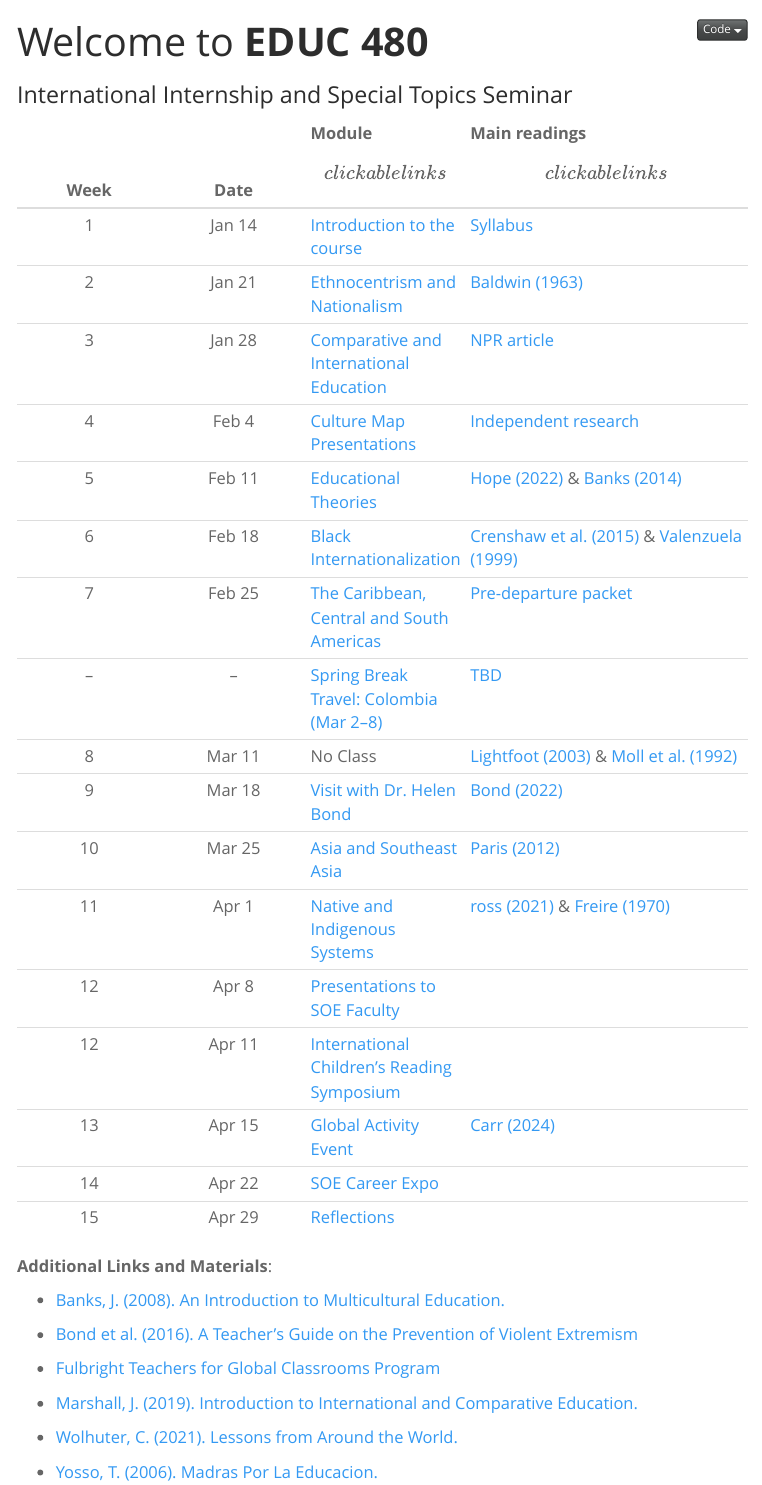
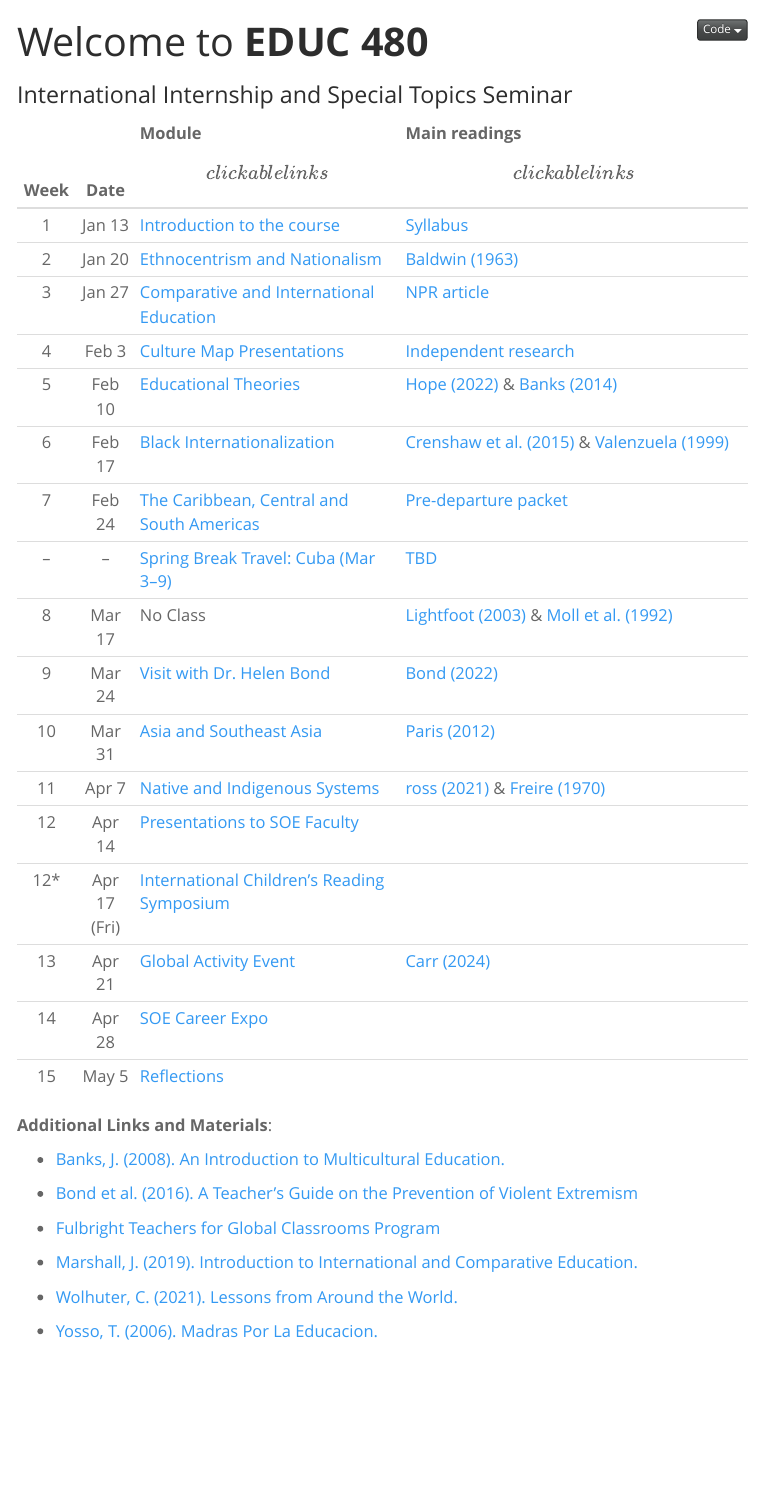
Before and after one commit to educ480/sp26, a Quarto document (index.qmd): the page in a window 1100 px wide, from its top. Rendered offline with R 4.5, knitr and Pandoc in place of Quarto, with nearby package versions; menus at the side of the page are left out.

Commit message:
site build

```diff
--- a/_quarto.yml
+++ b/_quarto.yml
@@ -44,22 +44,12 @@ website:
       contents:
         - href: weeks/week01.qmd
           text: Week 1
-        - href: weeks/week02.qmd
-          text: Week 2
-        - href: weeks/week03.qmd
-          text: Week 3
-        - href: weeks/week04.qmd
-          text: Week 4
-        - href: weeks/week05.qmd
-          text: Week 5
     - section: "Field experience"
       contents:
         - href: field/expectations.qmd
           text: Expectations
         - href: field/weekly.qmd
           text: Weekly schedules
-        - href: weeks/departure.qmd
-          text: Pre-departure packet
     - section: "Other and curricula"
       contents:
         - href: who.qmd
--- a/index.qmd
+++ b/index.qmd
@@ -5,33 +5,33 @@ subtitle: "International Internship and Special Topics Seminar"
 
 ::: column-screen-inset-right
 | Week | Date | Module \[clickable links\] | Main readings \[clickable links\] |
-|:-------------:|:-------------:|:--------------|:----------------------------|
-| 1 | Jan 14 | [Introduction to the course](weeks/week01.qmd) | [Syllabus](course-overview.qmd) |
-| 2 | Jan 21 | [Ethnocentrism and Nationalism](weeks/week02.qmd) | [Baldwin (1963)](https://www.dropbox.com/scl/fi/lyoiw8cp8xt5d4g8syoqj/Baldwin-J.-1963-.-A-Talk-to-Teachers.pdf?rlkey=db5eqfrjxe1mnywj0gikka8aq&dl=0){target="_blank"} |
-| 3 | Jan 28 | [Comparative and International Education](weeks/week03.qmd) | [NPR article](https://www.npr.org/hereandnow/2025/01/27/immigration-arrests-schools){target="_blank"} |
-| 4 | Feb 4 | [Culture Map Presentations](weeks/week04.qmd) | [Independent research](theories.qmd) |
-| 5 | Feb 11 | [Educational Theories](weeks/week05.qmd) | [Hope (2022)](https://www.dropbox.com/scl/fi/dgz5yzwmq3r6mifzjlch3/Hope-T.-2022-.-Black-Internationalization-for-a-Post-COVID-Era.pdf?rlkey=bic85o151in0w74ba10j1pzqu&dl=0){target="_blank"} & [Banks (2014)](https://www.dropbox.com/scl/fi/85b75h619f72ss3qp830d/Banks-2014.pdf?rlkey=s63wxqbo43mp6327gkslhxv22&dl=0){target="_blank"} |
-| 6 | Feb 18 | [Black Internationalization](https://eric.ed.gov/?id=EJ1359740){target="_blank"} | [Crenshaw et al. (2015)](https://www.dropbox.com/scl/fi/wu1f3sejoaz2aajz2p0xn/Crenshaw-K.-W.-Ocen-P.-Nanda-J.-2015-.-Black-Girls-Matter.pdf?rlkey=z6ar8hapa194kshqiqsi60pa9&dl=0){target="_blank"} & [Valenzuela (1999)](https://www.dropbox.com/scl/fi/1c71ihis09wb2xfpbodsv/Valenzuela-A.-1999-.-Subtractive-Schooling.pdf?rlkey=b65wv1a6qably4fvf8udvwdx2&dl=0){target="_blank"} |
-| 7 | Feb 25 | [The Caribbean, Central and South Americas](https://www.britannica.com/topic/list-of-countries-in-Latin-America-2061416){target="_blank"} | [Pre-departure packet](weeks/departure.qmd){target="_blank"} |
-| -- | -- | [Spring Break Travel: Colombia (Mar 2--8)](https://www.youtube.com/watch?v=MDCcJ-2VS7Y){target="_blank"} | [TBD](){target="_blank"} |
-| 8 | Mar 11 | No Class | [Lightfoot (2003)](https://www.dropbox.com/scl/fi/e8f1jkgmxh0u4qjw64exp/Lightfoot_Essential-Conversation-1.pdf?rlkey=mwziunhijn2h7txrq0f32lbj9&dl=0){target="_blank"} & [Moll et al. (1992)](https://www.dropbox.com/scl/fi/rnn9cuzslreopsccjs6l8/Moll-et-al-1992-_Funds-of-Knowledge.pdf?rlkey=imxbr80men0uhw1uu5e9c0g42&dl=0){target="_blank"} |
-| 9 | Mar 18 | [Visit with Dr. Helen Bond](){target="_blank"} | [Bond (2022)](https://link.springer.com/chapter/10.1007/978-3-030-92474-4_34){target="_blank"} |
-| 10 | Mar 25 | [Asia and Southeast Asia](https://www.asianstudies.org/publications/eaa/archives/facts-about-asia-asia-and-education/){target="_blank"} | [Paris (2012)](https://www.dropbox.com/scl/fi/zm63mtgo9vqdqi8ifw6cn/Paris-D.-2012-_Culturally-Sustaining-Pedagogy-A-Needed-Change-in-Stance-Terminology-and-Practice.pdf?rlkey=dwn4aftp7yyvle33ie5s8llj5&dl=0){target="_blank"} |
-| 11 | Apr 1 | [Native and Indigenous Systems](https://americanindian.si.edu/nk360/plains-belonging){target="_blank"} | [ross (2021)](https://www.jstor.org/stable/45454125?seq=2){target="_blank"} & [Freire (1970)](https://www.dropbox.com/scl/fi/tykioobiatscp9ob0emzc/Freire-P.-1970-2005-.-Pedagogy-of-the-Oppressed.pdf?rlkey=il3iojix4l2xwnlsabnl3weor&dl=0){target="_blank"} |
-| 12 | Apr 8 | [Presentations to SOE Faculty]() | [](){target="_blank"} |
-| 12 | Apr 11 | [International Children's Reading Symposium](https://docs.google.com/forms/d/e/1FAIpQLSd7vN2siBwe5f2xlDGVwBy2lkcrXG54FcXf5oRV94C4-TKwxg/viewform) | |
-| 13 | Apr 15 | [Global Activity Event](){target="_blank"} | [Carr (2024)](https://bowiestate.edu/academics/colleges/college-of-arts-and-sciences/departments/history-and-government/research/freedom%20-journal-of-research-in-aficana-studies-volume1.pdf#page=64){target="_blank"} |
-| 14 | Apr 22 | [SOE Career Expo]() | [ ](){target="_blank"} |
-| 15 | Apr 29 | [Reflections]() | [ ](){target="_blank"} |
+|:----:|:----:|:--------------------------|:----------------------------------|
+| 1 | Jan 13 | [Introduction to the course](weeks/week01.qmd) | [Syllabus](course-overview.qmd) |
+| 2 | Jan 20 | [Ethnocentrism and Nationalism](weeks/week02.qmd) | [Baldwin (1963)](https://www.dropbox.com/scl/fi/lyoiw8cp8xt5d4g8syoqj/Baldwin-J.-1963-.-A-Talk-to-Teachers.pdf?rlkey=db5eqfrjxe1mnywj0gikka8aq&dl=0){target="_blank"} |
+| 3 | Jan 27 | [Comparative and International Education](weeks/week03.qmd) | [NPR article](https://www.npr.org/hereandnow/2025/01/27/immigration-arrests-schools){target="_blank"} |
+| 4 | Feb 3 | [Culture Map Presentations](weeks/week04.qmd) | [Independent research](theories.qmd) |
+| 5 | Feb 10 | [Educational Theories](weeks/week05.qmd) | [Hope (2022)](https://www.dropbox.com/scl/fi/dgz5yzwmq3r6mifzjlch3/Hope-T.-2022-.-Black-Internationalization-for-a-Post-COVID-Era.pdf?rlkey=bic85o151in0w74ba10j1pzqu&dl=0){target="_blank"} & [Banks (2014)](https://www.dropbox.com/scl/fi/85b75h619f72ss3qp830d/Banks-2014.pdf?rlkey=s63wxqbo43mp6327gkslhxv22&dl=0){target="_blank"} |
+| 6 | Feb 17 | [Black Internationalization](https://eric.ed.gov/?id=EJ1359740){target="_blank"} | [Crenshaw et al. (2015)](https://www.dropbox.com/scl/fi/wu1f3sejoaz2aajz2p0xn/Crenshaw-K.-W.-Ocen-P.-Nanda-J.-2015-.-Black-Girls-Matter.pdf?rlkey=z6ar8hapa194kshqiqsi60pa9&dl=0){target="_blank"} & [Valenzuela (1999)](https://www.dropbox.com/scl/fi/1c71ihis09wb2xfpbodsv/Valenzuela-A.-1999-.-Subtractive-Schooling.pdf?rlkey=b65wv1a6qably4fvf8udvwdx2&dl=0){target="_blank"} |
+| 7 | Feb 24 | [The Caribbean, Central and South Americas](https://www.britannica.com/topic/list-of-countries-in-Latin-America-2061416){target="_blank"} | [Pre-departure packet](weeks/departure.qmd){target="_blank"} |
+| -- | -- | [Spring Break Travel: Cuba (Mar 3–9)](https://www.youtube.com/watch?v=MDCcJ-2VS7Y){target="_blank"} | [TBD](){target="_blank"} |
+| 8 | Mar 17 | No Class | [Lightfoot (2003)](https://www.dropbox.com/scl/fi/e8f1jkgmxh0u4qjw64exp/Lightfoot_Essential-Conversation-1.pdf?rlkey=mwziunhijn2h7txrq0f32lbj9&dl=0){target="_blank"} & [Moll et al. (1992)](https://www.dropbox.com/scl/fi/rnn9cuzslreopsccjs6l8/Moll-et-al-1992-_Funds-of-Knowledge.pdf?rlkey=imxbr80men0uhw1uu5e9c0g42&dl=0){target="_blank"} |
+| 9 | Mar 24 | [Visit with Dr. Helen Bond](){target="_blank"} | [Bond (2022)](https://link.springer.com/chapter/10.1007/978-3-030-92474-4_34){target="_blank"} |
+| 10 | Mar 31 | [Asia and Southeast Asia](https://www.asianstudies.org/publications/eaa/archives/facts-about-asia-asia-and-education/){target="_blank"} | [Paris (2012)](https://www.dropbox.com/scl/fi/zm63mtgo9vqdqi8ifw6cn/Paris-D.-2012-_Culturally-Sustaining-Pedagogy-A-Needed-Change-in-Stance-Terminology-and-Practice.pdf?rlkey=dwn4aftp7yyvle33ie5s8llj5&dl=0){target="_blank"} |
+| 11 | Apr 7 | [Native and Indigenous Systems](https://americanindian.si.edu/nk360/plains-belonging){target="_blank"} | [ross (2021)](https://www.jstor.org/stable/45454125?seq=2){target="_blank"} & [Freire (1970)](https://www.dropbox.com/scl/fi/tykioobiatscp9ob0emzc/Freire-P.-1970-2005-.-Pedagogy-of-the-Oppressed.pdf?rlkey=il3iojix4l2xwnlsabnl3weor&dl=0){target="_blank"} |
+| 12 | Apr 14 | [Presentations to SOE Faculty]() | [ ](){target="_blank"} |
+| 12* | Apr 17 (Fri) | [International Children's Reading Symposium](https://docs.google.com/forms/d/e/1FAIpQLSd7vN2siBwe5f2xlDGVwBy2lkcrXG54FcXf5oRV94C4-TKwxg/viewform) |  |
+| 13 | Apr 21 | [Global Activity Event](){target="_blank"} | [Carr (2024)](https://bowiestate.edu/academics/colleges/college-of-arts-and-sciences/departments/history-and-government/research/freedom%20-journal-of-research-in-aficana-studies-volume1.pdf#page=64){target="_blank"} |
+| 14 | Apr 28 | [SOE Career Expo]() | [ ](){target="_blank"} |
+| 15 | May 5 | [Reflections]() | [ ](){target="_blank"} |
 :::
 
 **Additional Links and Materials**:
 
 -   [Banks, J. (2008). An Introduction to Multicultural Education.](https://www.dropbox.com/scl/fi/p7fbwrlx03nzo2ay6oh0y/Banks-Multicultural-Education.pdf?rlkey=dqqtpyspo49kieslmsw5v25a8&dl=0){target="_blank"}
 
-- [Bond et al. (2016). A Teacher’s Guide on the Prevention of Violent Extremism](https://doi.org/10.54675/XRJK7971){target="_blank"}
+-   [Bond et al. (2016). A Teacher’s Guide on the Prevention of Violent Extremism](https://doi.org/10.54675/XRJK7971){target="_blank"}
 
-- [Fulbright Teachers for Global Classrooms Program](https://www.fulbrightteacherexchanges.org/programs/tgc){target="_blank"}
+-   [Fulbright Teachers for Global Classrooms Program](https://www.fulbrightteacherexchanges.org/programs/tgc){target="_blank"}
 
 -   [Marshall, J. (2019). Introduction to International and Comparative Education.](https://www.dropbox.com/scl/fi/91utrs4j6hcxasu4oiwwq/Marshall-J.-2019-.-Introduction-to-Comparative-and-International-Education.pdf?rlkey=xqnfvh0fswun47009ekozsys0&dl=0){target="_blank"}
 
--- a/weeks/week01.qmd
+++ b/weeks/week01.qmd
@@ -55,10 +55,10 @@ This course site is your central hub for detailed course-related materials and a
 -   Journal reflections and position statements (on Canvas)
 -   Readings and class discussions
 
-2.  International trip assignments for Colombia
+2.  International trip assignments for Cuba
 
 -   Passport documentation (required as soon as possible)
--   Powerpoint presentations for Spring 2024 Colombia trip
+-   Powerpoint presentations for Spring 2026 Cuba trip
     -   Group 1: Pre-trip powerpoint presentation to Colombia community members
     -   Group 2: Post-trip powerpoint presentation to HU faculty and student colleagues
 -   Photobook or digital journaling project (optional)
@@ -79,7 +79,7 @@ This course site is your central hub for detailed course-related materials and a
 -   Excursion 4: Cultural activity
 -   Field placement log
 
-# Colombia trip updates
+# Cuba trip updates
 
-As part of this course, we will be organizing a trip to Colombia to provide firsthand experience in an international educational setting. Updates regarding the trip will be posted regularly in this section, including:
+As part of this course, we will be organizing a trip to Cuba to provide firsthand experience in an international educational setting. Updates regarding the trip will be posted regularly in this section, including:
 
@@ -91,4 +91,4 @@ As part of this course, we will be organizing a trip to Colombia to provide firs
 
 # Regions of the world
 
-If you could travel to any place in the world, or teach in any place in the world other than the United States, where might you go? Insert your top three countries or regions in [this document](https://docs.google.com/document/d/1wOMb1moArWh4-YAFDkAdY3XsaCqLAz0-8N0_e-MNtBk/edit?usp=sharing).
+If you could travel to any place in the world, or teach in any place in the world other than the United States, where might you go? Insert your top three countries or regions in [this document](https://docs.google.com/document/d/1pRV4-PX3_Kbh9DvhiTvHKKR975zoT9Ra6uqIDKrmf3U/edit?tab=t.0).
```
Also changed, not shown: docs/robots.txt (added), docs/search.json (added), weeks/week01.qmd (2 more changed lines), 131 other files.
